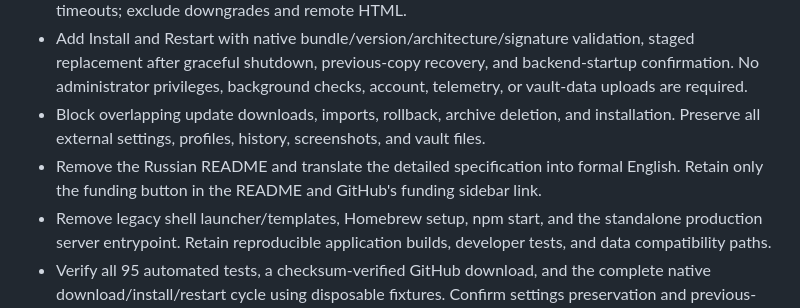
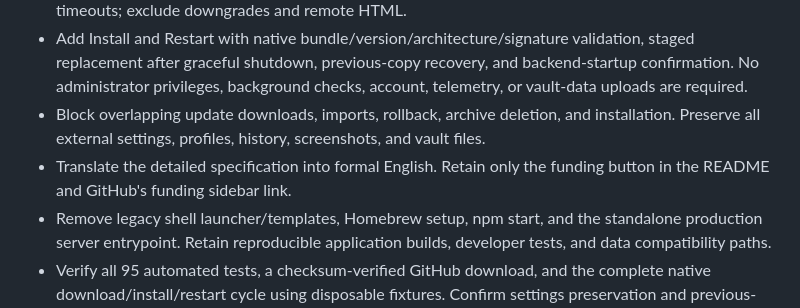
Before and after one commit to theambinder/obsidian-screenshot-importer, a Markdown page: CHANGELOG.md, the part around the change. Rendered like a GitHub page.

```diff
--- a/CHANGELOG.md
+++ b/CHANGELOG.md
@@ -10,7 +10,7 @@ This file is the public release history. Checkouts with a private `AGENTS.local.
 - Download compatible Apple Silicon updates with visible progress and mandatory size/SHA-256 verification. Restrict the repository, filenames, release channel, HTTPS redirects, response sizes, and timeouts; exclude downgrades and remote HTML.
 - Add Install and Restart with native bundle/version/architecture/signature validation, staged replacement after graceful shutdown, previous-copy recovery, and backend-startup confirmation. No administrator privileges, background checks, account, telemetry, or vault-data uploads are required.
 - Block overlapping update downloads, imports, rollback, archive deletion, and installation. Preserve all external settings, profiles, history, screenshots, and vault files.
-- Remove the Russian README and translate the detailed specification into formal English. Retain only the funding button in the README and GitHub's funding sidebar link.
+- Translate the detailed specification into formal English. Retain only the funding button in the README and GitHub's funding sidebar link.
 - Remove legacy shell launcher/templates, Homebrew setup, npm start, and the standalone production server entrypoint. Retain reproducible application builds, developer tests, and data compatibility paths.
 - Verify all 95 automated tests, a checksum-verified GitHub download, and the complete native download/install/restart cycle using disposable fixtures. Confirm settings preservation and previous-copy cleanup without importing or modifying real media data.
 
```
